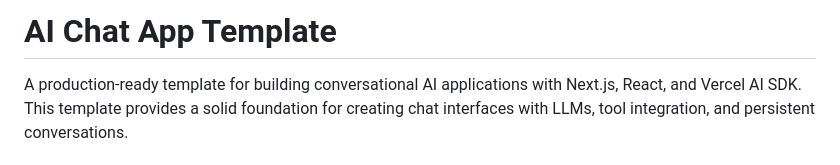
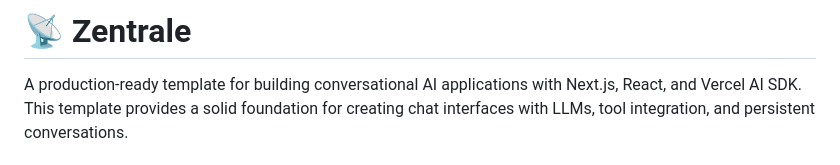
Before and after one commit to apto-space/zentrale, a Markdown page: README.md, the part around the change. Drawn GitHub-style.

```diff
--- a/README.md
+++ b/README.md
@@ -1,4 +1,4 @@
-# AI Chat App Template
+# 📡 Zentrale
 
 A production-ready template for building conversational AI applications with Next.js, React, and Vercel AI SDK. This template provides a solid foundation for creating chat interfaces with LLMs, tool integration, and persistent conversations.
 
```
